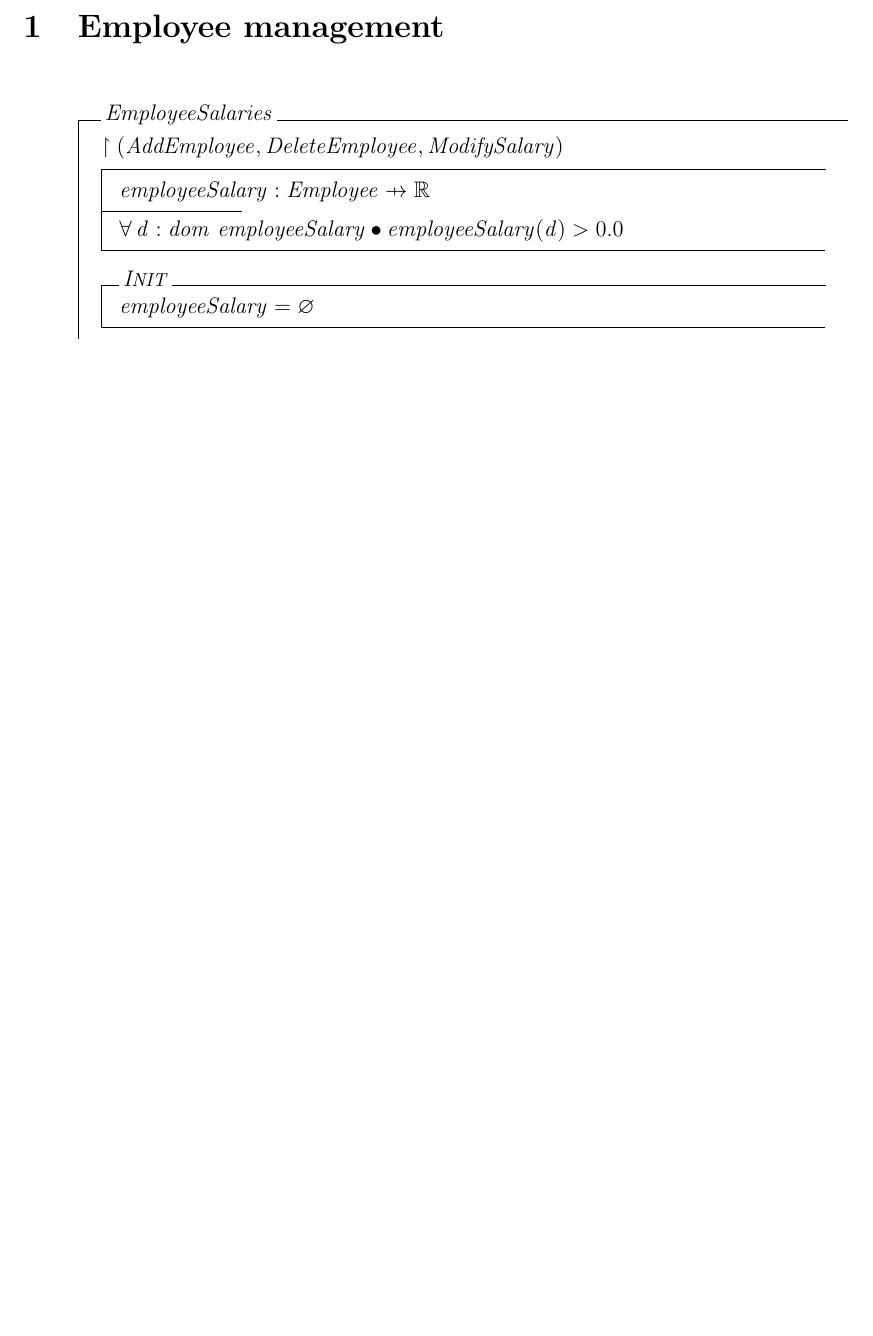
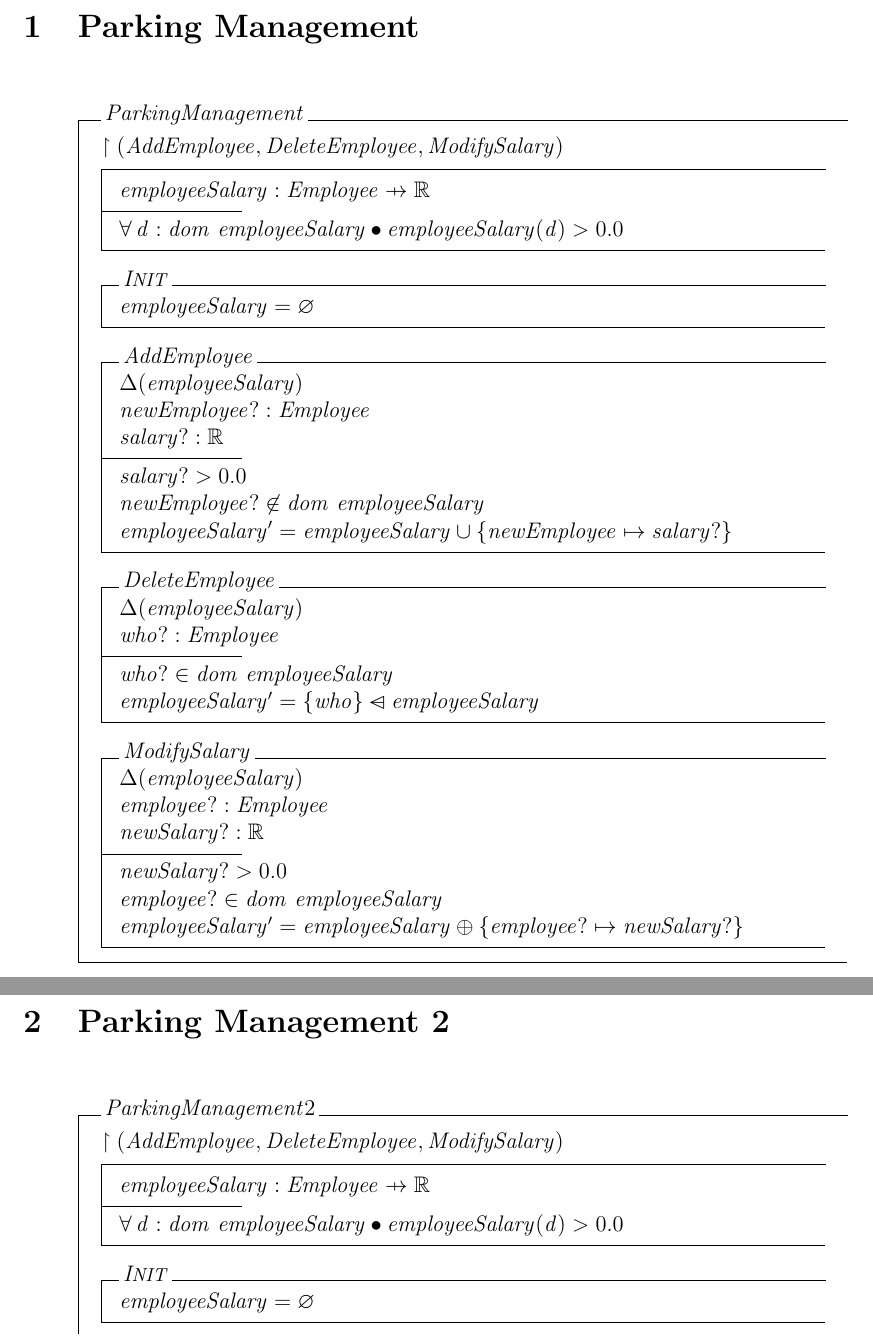
Before and after one commit to Cyberunner23/SOEN331, a LaTeX document (object-z-specification-template.tex): part of page 2 of 2 before the commit and two parts of pages 2 and 3 of 3 after it, the two joined at a grey line, cut at the place of the change, the shorter picture padded with empty space. Compiled offline with pdfLaTeX.

Commit message:
Updated Classes Section

```diff
--- a/object-z-specification-template.tex
+++ b/object-z-specification-template.tex
@@ -17,7 +17,7 @@
 \title{SOEN 331-U: Introduction to Formal Methods\\for Software Engineering\\
 Assignment 1 on Object-Z specification}
 \author{\begin{tabular}{c}
-Alec Adub (400xxxxx) \tabularnewline
+Alec Adub (40032876) \tabularnewline
 Alex Frappier Lachapelle (40019133) \tabularnewline
 Robert Nittolo (40032587) \tabularnewline
 Pierre-Olivier Trottier (40059235) \tabularnewline\\
@@ -32,9 +32,51 @@ Pierre-Olivier Trottier (40059235) \tabularnewline\\
 
 \newpage
 
-\section{Employee management}
+\section{Parking Management}
 
-\begin{class}{EmployeeSalaries}
+\begin{class}{ParkingManagement}
+\also
+\upharpoonright (AddEmployee, DeleteEmployee, ModifySalary) \\
+\begin{state}
+employeeSalary : Employee \pfun \mathbb{R}\\
+\where
+\forall d : dom~employeeSalary \bullet employeeSalary(d) > 0.0
+\end{state} \\
+\begin{init}
+employeeSalary = \emptyset %\{ \}
+\end{init} \\
+\begin{op}{AddEmployee}
+\Delta (employeeSalary) \\
+newEmployee? : Employee\\
+salary? : \mathbb{R}
+\ST
+salary? > 0.0 \\
+newEmployee? \notin dom~employeeSalary\\
+employeeSalary' = employeeSalary \cup \{ newEmployee \mapsto salary? \}
+\end{op}\\
+\begin{op}{DeleteEmployee}
+\Delta (employeeSalary) \\
+who? : Employee\\
+\ST
+who? \in dom~employeeSalary\\
+employeeSalary' = \{ who \} \ndres employeeSalary
+\end{op}\\
+\begin{op}{ModifySalary}
+\Delta (employeeSalary) \\
+employee? : Employee\\
+newSalary? : \mathbb{R}
+\ST
+newSalary? > 0.0 \\
+employee? \in dom~employeeSalary\\
+employeeSalary' = employeeSalary \oplus \{ employee? \mapsto newSalary? \}
+\end{op}\\
+\end{class}
+
+\newpage
+
+\section{Parking Management 2}
+
+\begin{class}{ParkingManagement2}
 \also
 \upharpoonright (AddEmployee, DeleteEmployee, ModifySalary) \\
 \begin{state}
```
